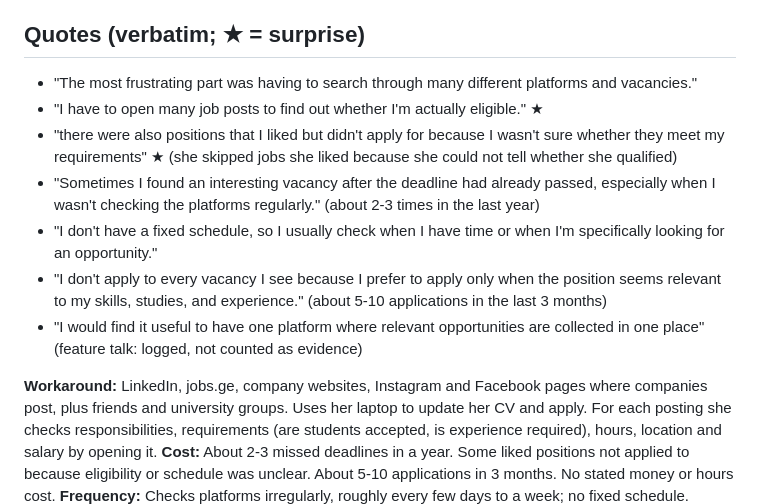
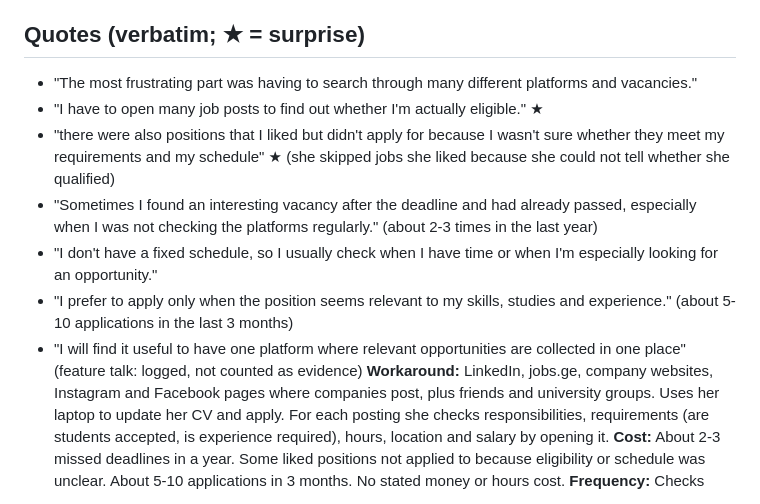
Before and after one commit to mategvetadze/Development-course-project, a Markdown page: 01-discovery/interview-logs/01-student-management.md, the part around the change. GitHub-like rendering.

```diff
--- a/01-discovery/interview-logs/01-student-management.md
+++ b/01-discovery/interview-logs/01-student-management.md
@@ -8,14 +8,13 @@ Week: 4 · Asker: saba tabukashvili · Logger: ani purtskhvanidze · Consent: no
 
 ## Quotes (verbatim; ★ = surprise)
 
-* "The most frustrating part was having to search through many different platforms and vacancies."
-* "I have to open many job posts to find out whether I'm actually eligible." ★
-* "there were also positions that I liked but didn't apply for because I wasn't sure whether they meet my requirements" ★ (she skipped jobs she liked because she could not tell whether she qualified)
-* "Sometimes I found an interesting vacancy after the deadline had already passed, especially when I wasn't checking the platforms regularly." (about 2-3 times in the last year)
-* "I don't have a fixed schedule, so I usually check when I have time or when I'm specifically looking for an opportunity."
-* "I don't apply to every vacancy I see because I prefer to apply only when the position seems relevant to my skills, studies, and experience." (about 5-10 applications in the last 3 months)
-* "I would find it useful to have one platform where relevant opportunities are collected in one place" (feature talk: logged, not counted as evidence)
-
+- "The most frustrating part was having to search through many different platforms and vacancies."
+- "I have to open many job posts to find out whether I'm actually eligible." ★
+- "there were also positions that I liked but didn't apply for because I wasn't sure whether they meet my requirements and my schedule" ★ (she skipped jobs she liked because she could not tell whether she qualified)
+- "Sometimes I found an interesting vacancy after the deadline and had already passed, especially when I was not checking the platforms regularly." (about 2-3 times in the last year)
+- "I don't have a fixed schedule, so I usually check when I have time or when I'm especially looking for an opportunity."
+- "I prefer to apply only when the position seems relevant to my skills, studies and experience." (about 5-10 applications in the last 3 months)
+- "I will find it useful to have one platform where relevant opportunities are collected in one place" (feature talk: logged, not counted as evidence)
 **Workaround:** LinkedIn, jobs.ge, company websites, Instagram and Facebook pages where companies post, plus friends and university groups. Uses her laptop to update her CV and apply. For each posting she checks responsibilities, requirements (are students accepted, is experience required), hours, location and salary by opening it.
 **Cost:** About 2-3 missed deadlines in a year. Some liked positions not applied to because eligibility or schedule was unclear. About 5-10 applications in 3 months. No stated money or hours cost.
 **Frequency:** Checks platforms irregularly, roughly every few days to a week; no fixed schedule.
```
